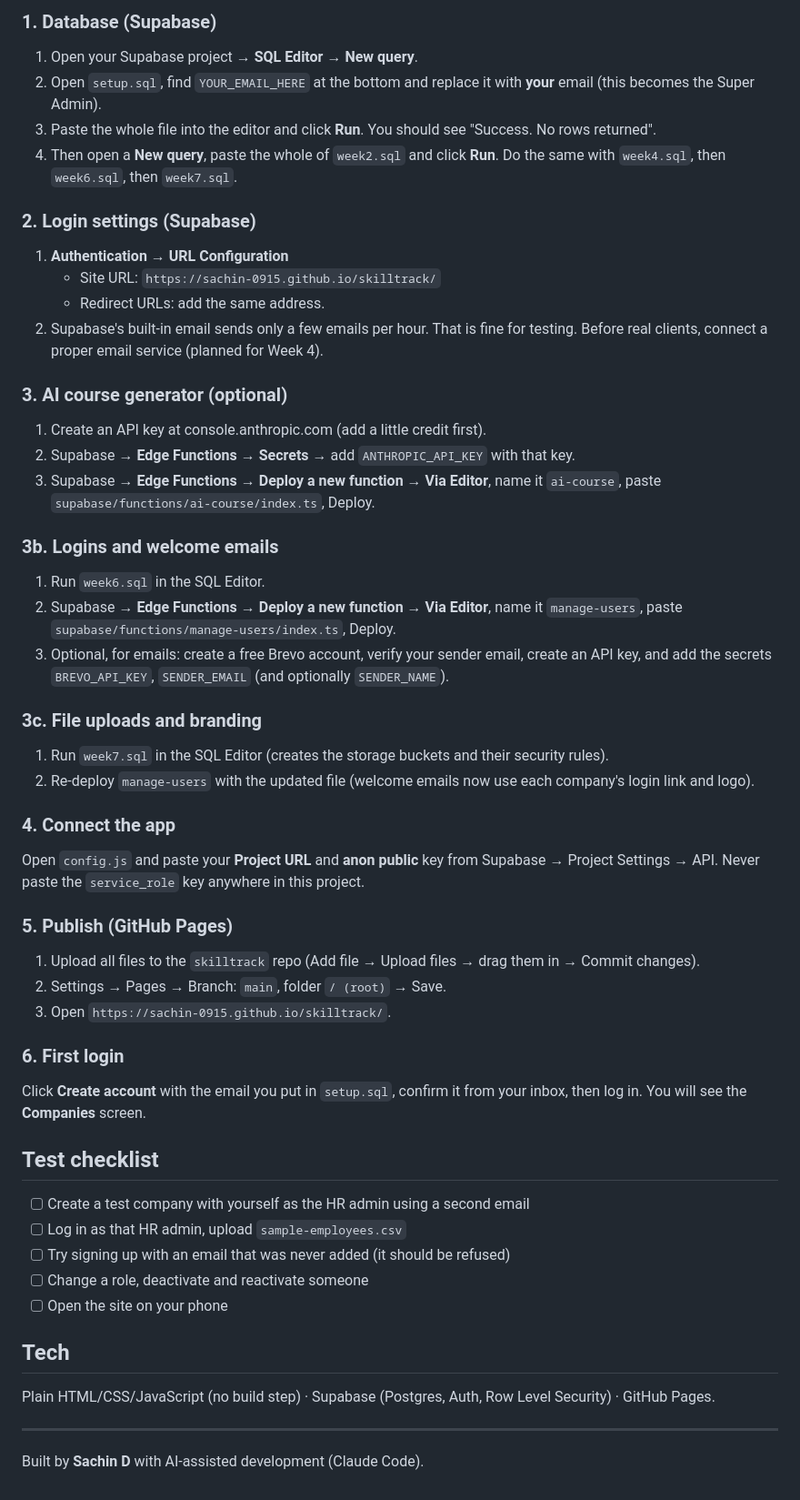
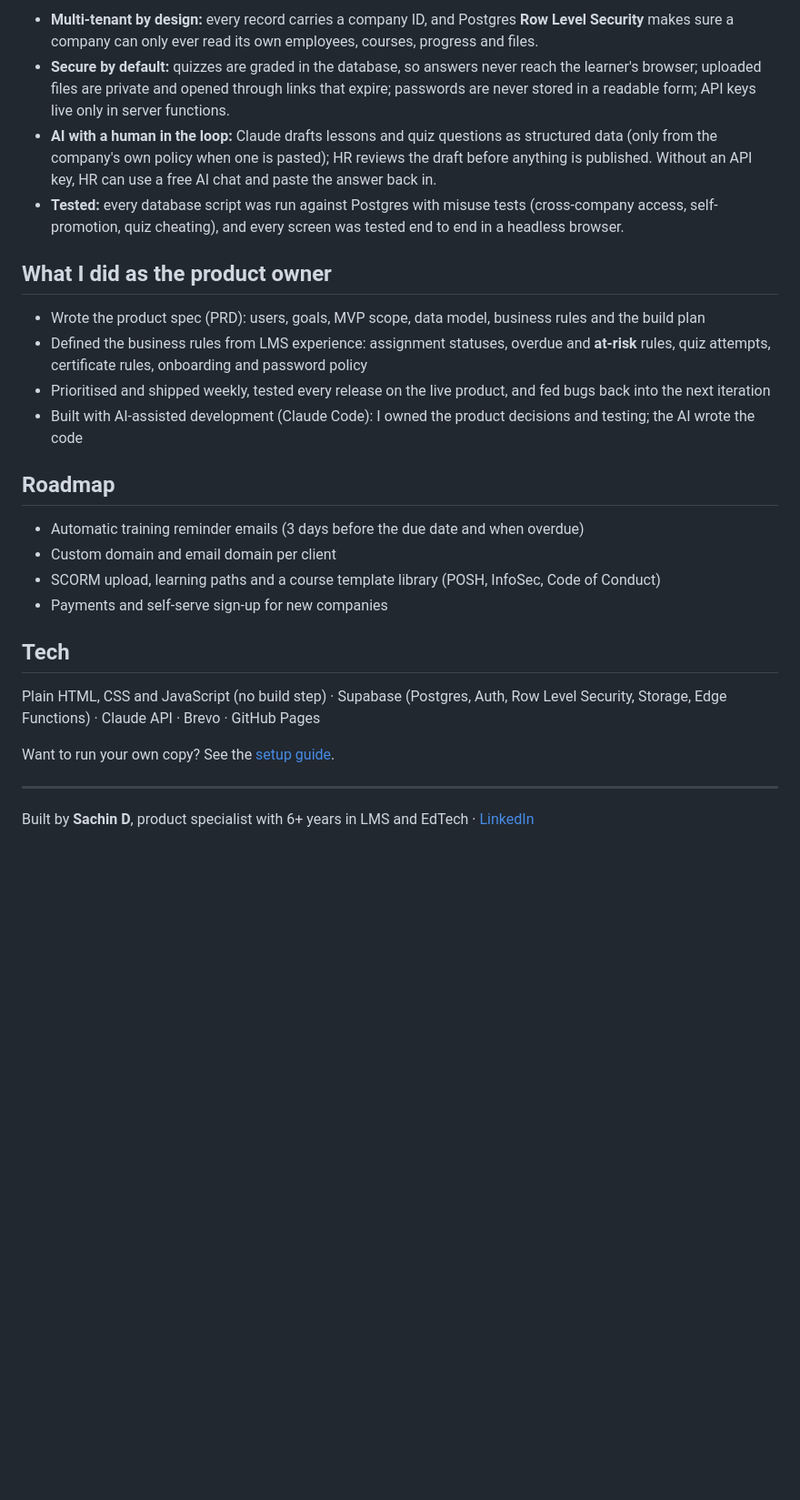
Before and after one commit to Sachin-0915/skilltrack, a Markdown page: README.md, the part around one of its changes. Shown at 91% size. Rendered like a GitHub page; blank space fills up the shorter version.

```diff
--- a/README.md
+++ b/README.md
@@ -64,51 +43,28 @@ Coming next: automatic training reminder emails.
 
-### 1. Database (Supabase)
-1. Open your Supabase project → **SQL Editor** → **New query**.
-2. Open `setup.sql`, find `YOUR_EMAIL_HERE` at the bottom and replace it with **your** email (this becomes the Super Admin).
-3. Paste the whole file into the editor and click **Run**. You should see "Success. No rows returned".
-4. Then open a **New query**, paste the whole of `week2.sql` and click **Run**. Do the same with `week4.sql`, then `week6.sql`, then `week7.sql`.
+- **Multi-tenant by design:** every record carries a company ID, and Postgres **Row Level Security** makes sure a company can only ever read its own employees, courses, progress and files.
+- **Secure by default:** quizzes are graded in the database, so answers never reach the learner's browser; uploaded files are private and opened through links that expire; passwords are never stored in a readable form; API keys live only in server functions.
+- **AI with a human in the loop:** Claude drafts lessons and quiz questions as structured data (only from the company's own policy when one is pasted); HR reviews the draft before anything is published. Without an API key, HR can use a free AI chat and paste the answer back in.
+- **Tested:** every database script was run against Postgres with misuse tests (cross-company access, self-promotion, quiz cheating), and every screen was tested end to end in a headless browser.
 
-### 2. Login settings (Supabase)
-1. **Authentication → URL Configuration**
-   - Site URL: `https://sachin-0915.github.io/skilltrack/`
-   - Redirect URLs: add the same address.
-2. Supabase's built-in email sends only a few emails per hour. That is fine for testing. Before real clients, connect a proper email service (planned for Week 4).
+## What I did as the product owner
 
-### 3. AI course generator (optional)
-1. Create an API key at console.anthropic.com (add a little credit first).
-2. Supabase → **Edge Functions → Secrets** → add `ANTHROPIC_API_KEY` with that key.
-3. Supabase → **Edge Functions → Deploy a new function → Via Editor**, name it `ai-course`, paste `supabase/functions/ai-course/index.ts`, Deploy.
+- Wrote the product spec (PRD): users, goals, MVP scope, data model, business rules and the build plan
+- Defined the business rules from LMS experience: assignment statuses, overdue and **at-risk** rules, quiz attempts, certificate rules, onboarding and password policy
+- Prioritised and shipped weekly, tested every release on the live product, and fed bugs back into the next iteration
+- Built with AI-assisted development (Claude Code): I owned the product decisions and testing; the AI wrote the code
 
-### 3b. Logins and welcome emails
-1. Run `week6.sql` in the SQL Editor.
-2. Supabase → **Edge Functions → Deploy a new function → Via Editor**, name it `manage-users`, paste `supabase/functions/manage-users/index.ts`, Deploy.
-3. Optional, for emails: create a free Brevo account, verify your sender email, create an API key, and add the secrets `BREVO_API_KEY`, `SENDER_EMAIL` (and optionally `SENDER_NAME`).
+## Roadmap
 
-### 3c. File uploads and branding
-1. Run `week7.sql` in the SQL Editor (creates the storage buckets and their security rules).
-2. Re-deploy `manage-users` with the updated file (welcome emails now use each company's login link and logo).
-
-### 4. Connect the app
-Open `config.js` and paste your **Project URL** and **anon public** key from Supabase → Project Settings → API.
-Never paste the `service_role` key anywhere in this project.
-
-### 5. Publish (GitHub Pages)
-1. Upload all files to the `skilltrack` repo (Add file → Upload files → drag them in → Commit changes).
-2. Settings → Pages → Branch: `main`, folder `/ (root)` → Save.
-3. Open `https://sachin-0915.github.io/skilltrack/`.
-
-### 6. First login
-Click **Create account** with the email you put in `setup.sql`, confirm it from your inbox, then log in. You will see the **Companies** screen.
-
-## Test checklist
-- [ ] Create a test company with yourself as the HR admin using a second email
-- [ ] Log in as that HR admin, upload `sample-employees.csv`
-- [ ] Try signing up with an email that was never added (it should be refused)
-- [ ] Change a role, deactivate and reactivate someone
-- [ ] Open the site on your phone
+- Automatic training reminder emails (3 days before the due date and when overdue)
+- Custom domain and email domain per client
+- SCORM upload, learning paths and a course template library (POSH, InfoSec, Code of Conduct)
+- Payments and self-serve sign-up for new companies
 
 ## Tech
-Plain HTML/CSS/JavaScript (no build step) · Supabase (Postgres, Auth, Row Level Security) · GitHub Pages.
+
+Plain HTML, CSS and JavaScript (no build step) · Supabase (Postgres, Auth, Row Level Security, Storage, Edge Functions) · Claude API · Brevo · GitHub Pages
+
+Want to run your own copy? See the [setup guide](docs/SETUP.md).
 
 ---
-Built by **Sachin D** with AI-assisted development (Claude Code).
+Built by **Sachin D**, product specialist with 6+ years in LMS and EdTech · [LinkedIn](https://www.linkedin.com/in/sachin-d-aa1583256/)
```
Also changed, not shown: other parts of README.md (+29 -50 lines), SETUP.md (added, +48 -0 lines), 01-branded-login.png (added), 02-employees.png (added), 03-courses-ai.png (added), 04-quiz.png (added), 05-reports.png (added), 06-certificate.png (added).
